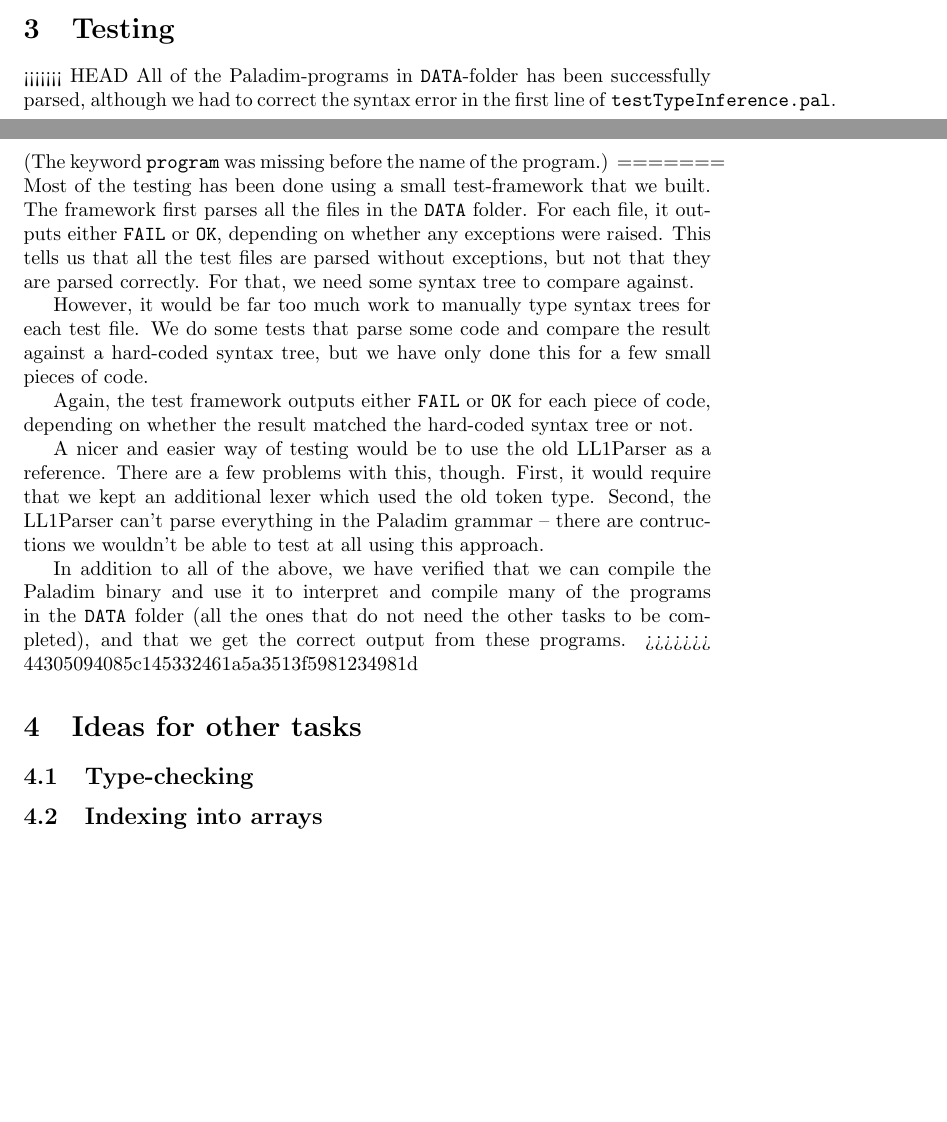
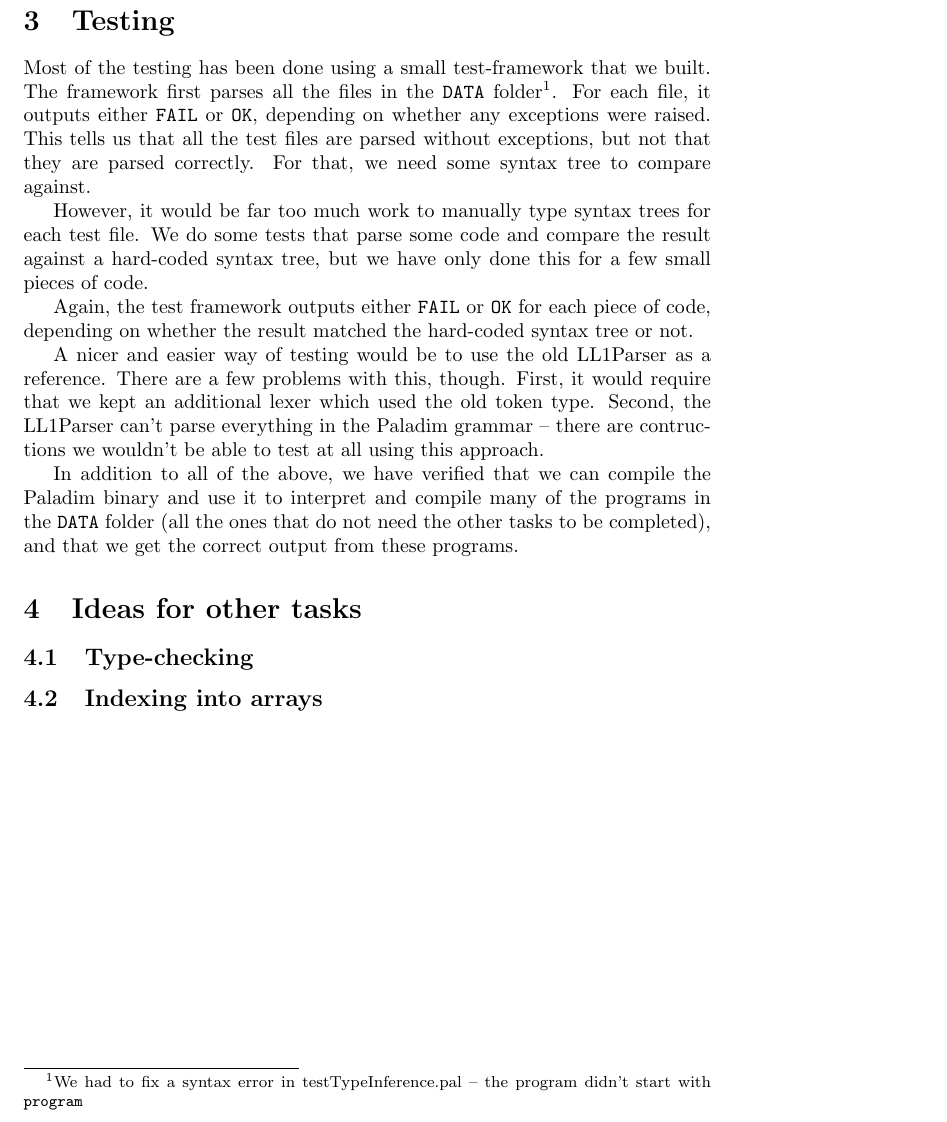
Before and after one commit to Tayacan/Compilers, a LaTeX document (DOC/G-Milestone.tex): two parts of pages 3 and 4 of 4 before the commit and part of page 4 of 4 after it, the two joined at a grey line, cut so that both start at the same text, the shorter picture padded with empty space. Compiled offline with pdfLaTeX.

Commit message:
Fixed the merge conflict.

```diff
--- a/DOC/G-Milestone.tex
+++ b/DOC/G-Milestone.tex
@@ -83,13 +83,8 @@ Type-checking of multiplication, division and \texttt{or} was done by using the
         end
 \end{verbatim}
 \section{Testing}
-<<<<<<< HEAD
-All of the Paladim-programs in \texttt{DATA}-folder has been successfully parsed, although
-we had to correct the syntax error in the first line of \texttt{testTypeInference.pal}.
-(The keyword \texttt{program} was missing before the name of the program.)
-=======
 Most of the testing has been done using a small test-framework that we built. The framework
-first parses all the files in the \texttt{DATA} folder. For each file, it outputs either
+first parses all the files in the \texttt{DATA} folder\footnote{We had to fix a syntax error in testTypeInference.pal -- the program didn't start with \texttt{program}}. For each file, it outputs either
 \texttt{FAIL} or \texttt{OK}, depending on whether any exceptions were raised. This tells us
 that all the test files are parsed without exceptions, but not that they are parsed correctly.
 For that, we need some syntax tree to compare against.
@@ -110,7 +105,6 @@ In addition to all of the above, we have verified that we can compile the Paladi
 use it to interpret and compile many of the programs in the \texttt{DATA} folder (all the
 ones that do not need the other tasks to be completed), and that we get the correct output
 from these programs.
->>>>>>> 44305094085c145332461a5a3513f5981234981d
 
 \section{Ideas for other tasks}
 \subsection{Type-checking}
```
